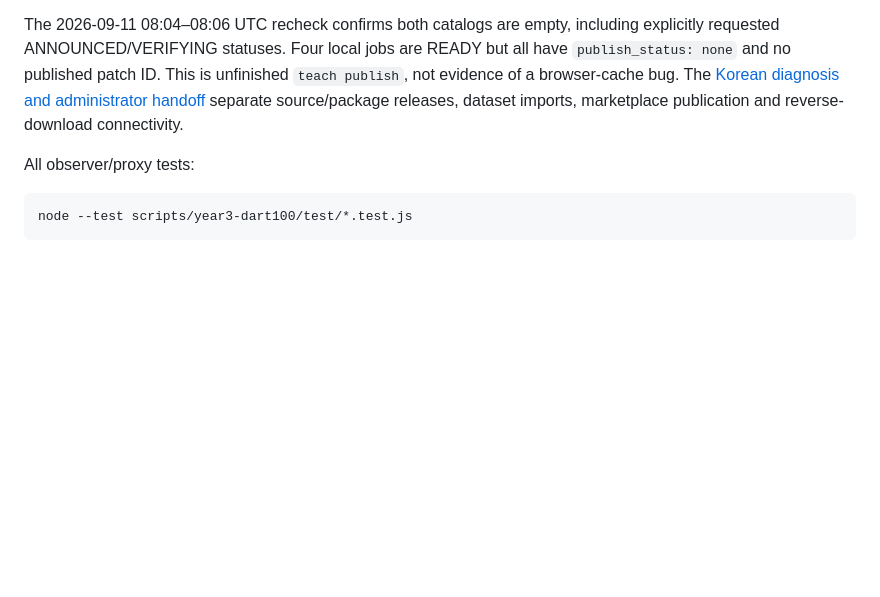
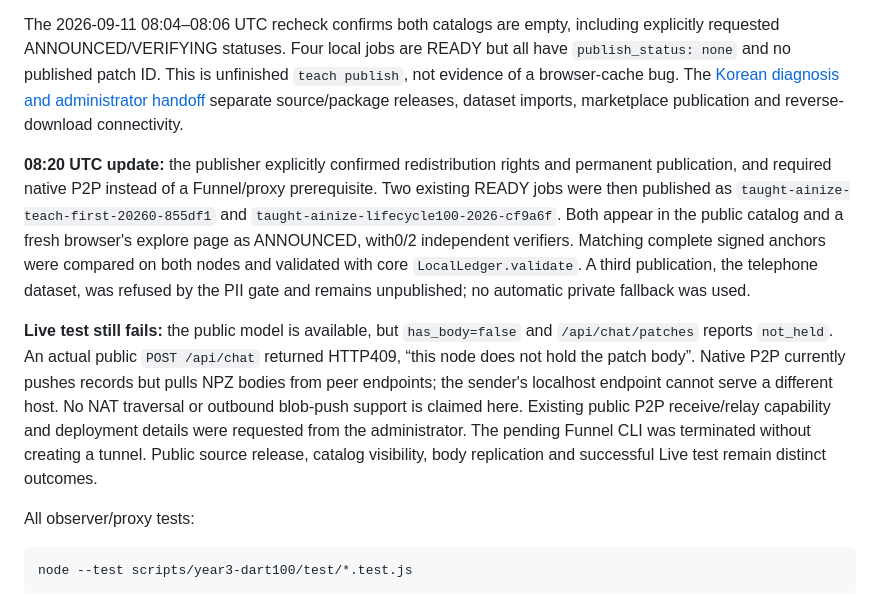
Before and after one commit to ainblockchain/ainize-node, a Markdown page: scripts/year3-dart100/README.md, the part around the change. GitHub-like rendering; blank space fills up the shorter version.

Commit message:
Record native P2P publication and reproduce missing-body Live test failure

````diff
--- a/scripts/year3-dart100/README.md
+++ b/scripts/year3-dart100/README.md
@@ -45,6 +45,10 @@ The experiment's Ainize publisher now uses the public marketplace's `local` ledg
 
 The 2026-09-11 08:04–08:06 UTC recheck confirms both catalogs are empty, including explicitly requested ANNOUNCED/VERIFYING statuses. Four local jobs are READY but all have `publish_status: none` and no published patch ID. This is unfinished `teach publish`, not evidence of a browser-cache bug. The [Korean diagnosis and administrator handoff](docs/Ainize_explore_빈목록_진단.md) separate source/package releases, dataset imports, marketplace publication and reverse-download connectivity.
 
+**08:20 UTC update:** the publisher explicitly confirmed redistribution rights and permanent publication, and required native P2P instead of a Funnel/proxy prerequisite. Two existing READY jobs were then published as `taught-ainize-teach-first-20260-855df1` and `taught-ainize-lifecycle100-2026-cf9a6f`. Both appear in the public catalog and a fresh browser's explore page as ANNOUNCED, with0/2 independent verifiers. Matching complete signed anchors were compared on both nodes and validated with core `LocalLedger.validate`. A third publication, the telephone dataset, was refused by the PII gate and remains unpublished; no automatic private fallback was used.
+
+**Live test still fails:** the public model is available, but `has_body=false` and `/api/chat/patches` reports `not_held`. An actual public `POST /api/chat` returned HTTP409, “this node does not hold the patch body”. Native P2P currently pushes records but pulls NPZ bodies from peer endpoints; the sender's localhost endpoint cannot serve a different host. No NAT traversal or outbound blob-push support is claimed here. Existing public P2P receive/relay capability and deployment details were requested from the administrator. The pending Funnel CLI was terminated without creating a tunnel. Public source release, catalog visibility, body replication and successful Live test remain distinct outcomes.
+
 All observer/proxy tests:
 
 ```sh
````
Also changed, not shown: 2 other files.
